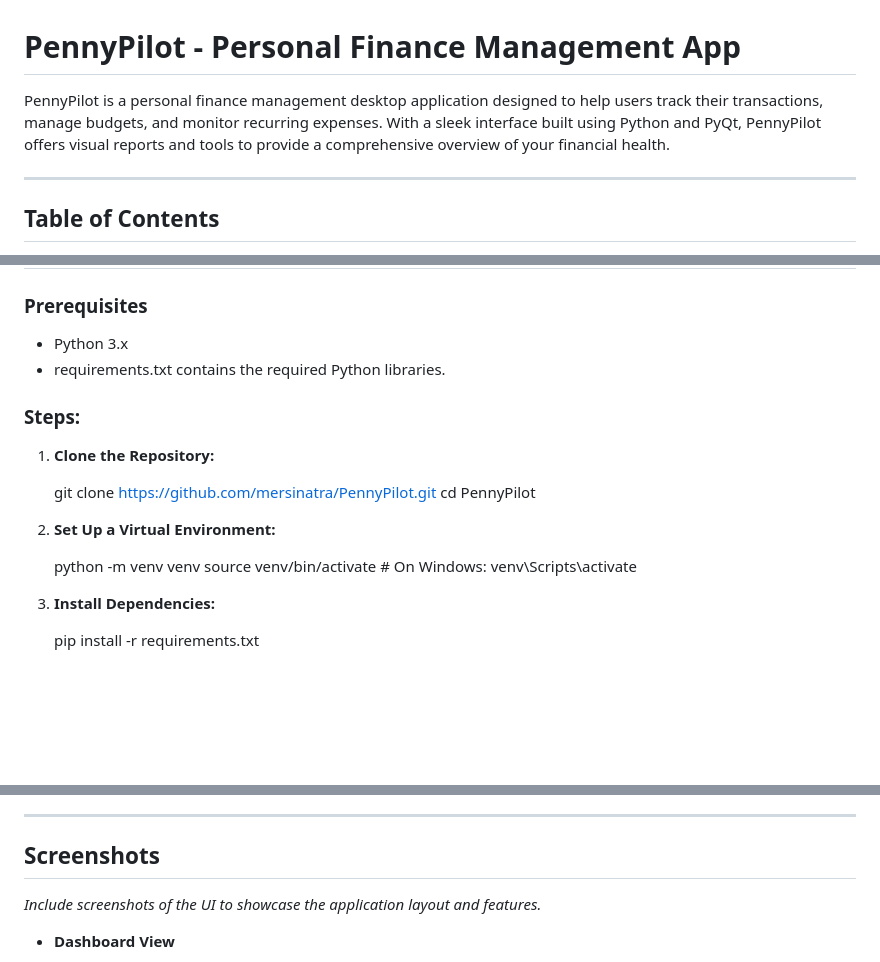
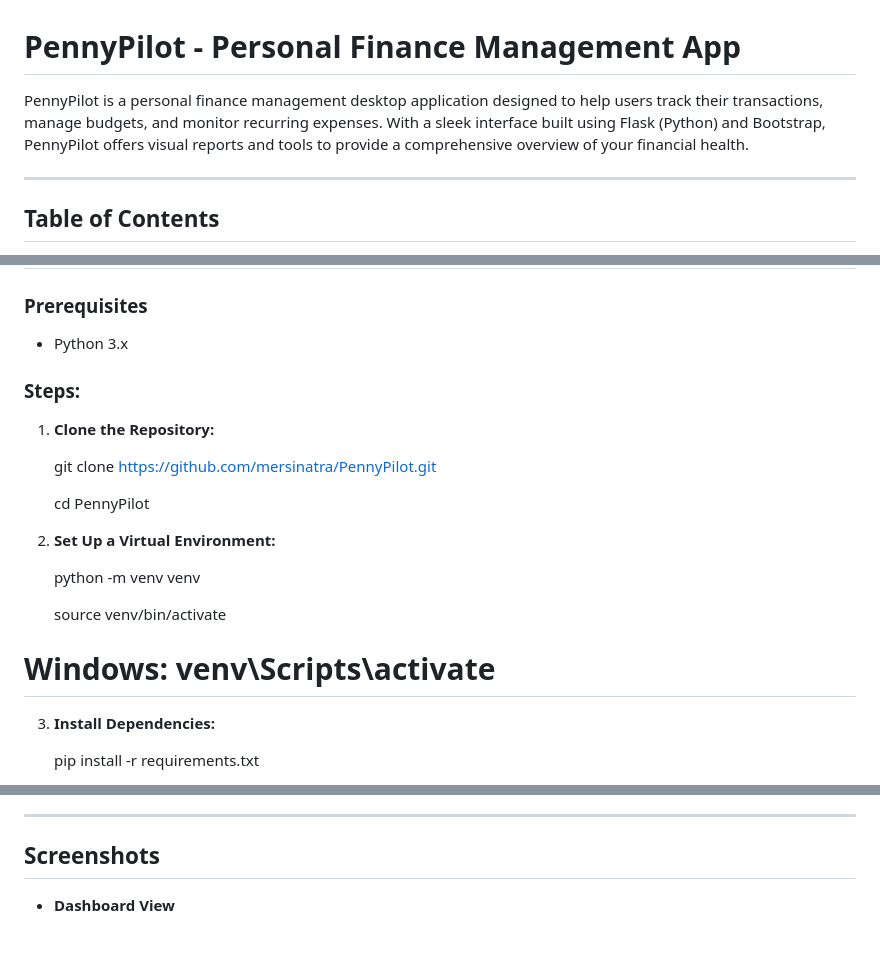
Before and after one commit to mersinatra/PennyPilot, a Markdown page: README.md, 3 parts joined by grey strips. Drawn GitHub-style; blank space fills up the shorter version.

```diff
--- a/README.md
+++ b/README.md
@@ -1,6 +1,6 @@
 # **PennyPilot - Personal Finance Management App**
 
-PennyPilot is a personal finance management desktop application designed to help users track their transactions, manage budgets, and monitor recurring expenses. With a sleek interface built using Python and PyQt, PennyPilot offers visual reports and tools to provide a comprehensive overview of your financial health.
+PennyPilot is a personal finance management desktop application designed to help users track their transactions, manage budgets, and monitor recurring expenses. With a sleek interface built using Flask (Python) and Bootstrap, PennyPilot offers visual reports and tools to provide a comprehensive overview of your financial health.
 
 ---
 
@@ -49,7 +49,6 @@ PennyPilot is a personal finance management desktop application designed to help
 ### **Prerequisites**
 
 - Python 3.x
-- requirements.txt contains the required Python libraries.
 
 
 ### **Steps:**
@@ -58,14 +57,21 @@ PennyPilot is a personal finance management desktop application designed to help
 
 
     git clone https://github.com/mersinatra/PennyPilot.git
+
+
     cd PennyPilot
+
+
 
 
 2. **Set Up a Virtual Environment:**
 
 
     python -m venv venv
-    source venv/bin/activate  # On Windows: venv\Scripts\activate
+
+
+    source venv/bin/activate
+ # Windows: venv\Scripts\activate
 
 
 3. **Install Dependencies:**
@@ -158,7 +164,7 @@ penny_pilot/
 
 ## **Screenshots**
 
-_Include screenshots of the UI to showcase the application layout and features._
+
 
 - **Dashboard View**
 
```
